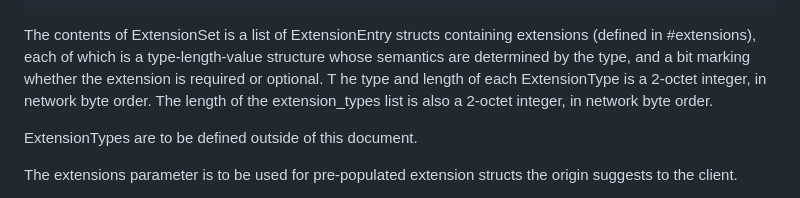
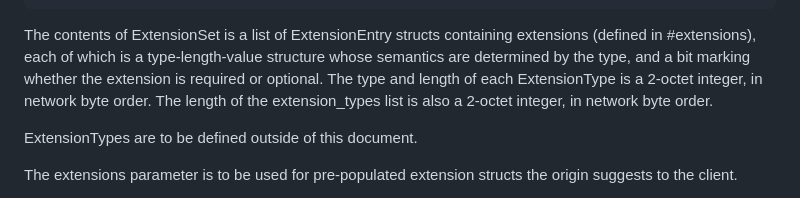
Before and after one commit to ietf-wg-privacypass/draft-ietf-privacypass-auth-scheme-extensions, a Markdown page: draft-ietf-privacypass-auth-scheme-extensions.md, the part around the change. Rendered like a GitHub page.

Commit message:
Update draft-ietf-privacypass-auth-scheme-extensions.md
Fix "T he" typo by removing space.

```diff
--- a/draft-ietf-privacypass-auth-scheme-extensions.md
+++ b/draft-ietf-privacypass-auth-scheme-extensions.md
@@ -158,7 +158,7 @@ struct {
 
 The contents of ExtensionSet is a list of ExtensionEntry structs containing extensions (defined in #extensions),
 each of which is a type-length-value structure whose semantics are determined by the type, and a bit marking whether
-the extension is required or optional. T he type and length of each ExtensionType is a 2-octet integer, in network byte order. The
+the extension is required or optional. The type and length of each ExtensionType is a 2-octet integer, in network byte order. The
 length of the extension_types list is also a 2-octet integer, in network byte order.
 
 ExtensionTypes are to be defined outside of this document.
```
